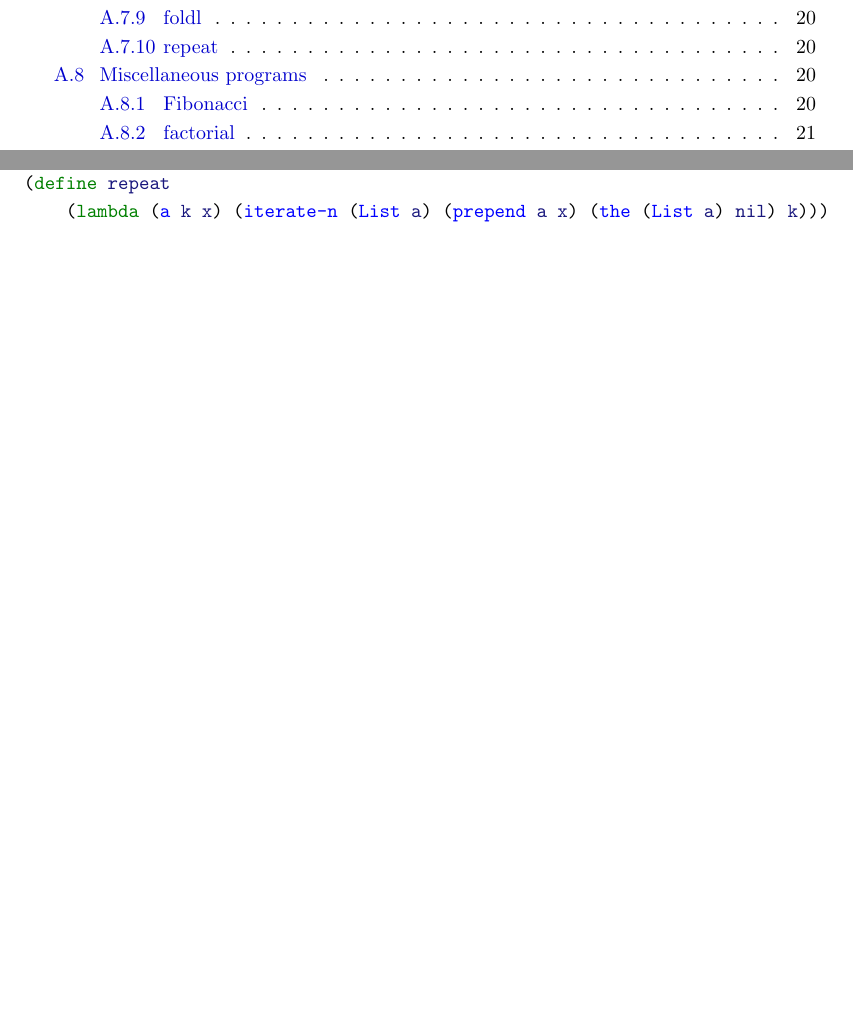
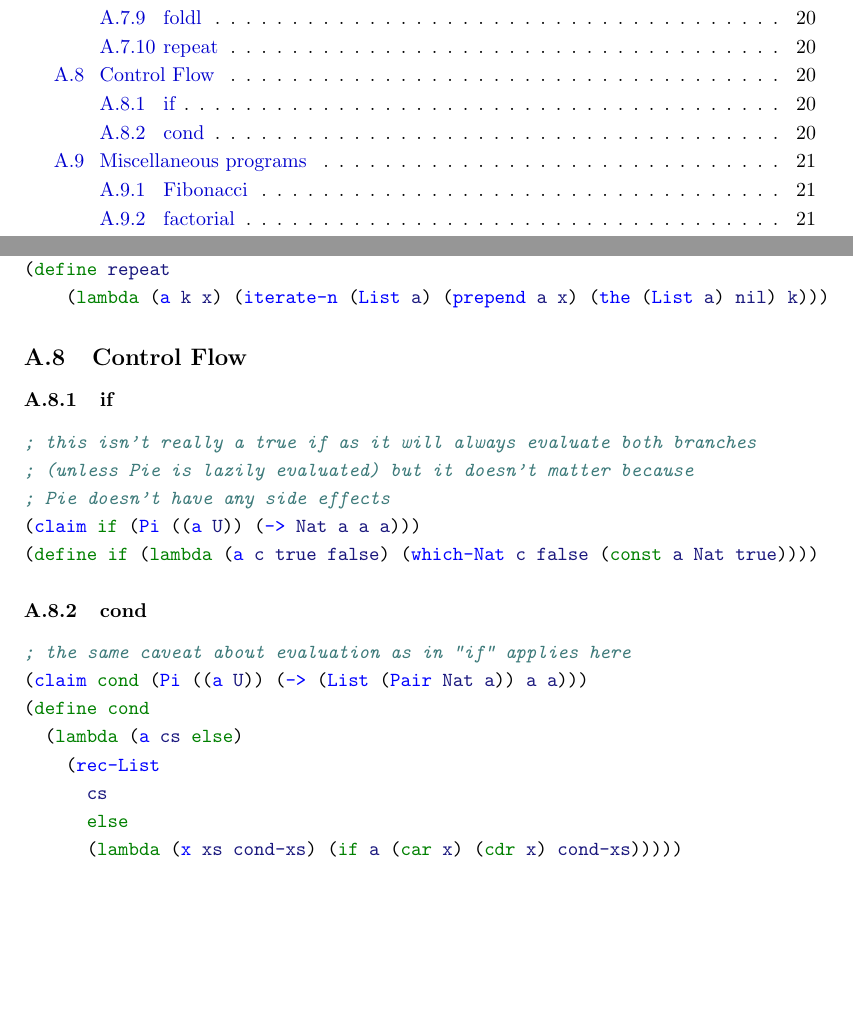
Before and after one commit to motiwalam/The-Little-Typer-Notes, a LaTeX document (main.tex, which reads code-listing.tex): two parts of pages 4 and 20 of 21, joined at a grey line, cut so that both start at the same text, the shorter picture padded with empty space. Compiled offline with pdfLaTeX.

Commit message:
add some new fns

```diff
--- a/code-listing.tex
+++ b/code-listing.tex
@@ -394,6 +394,30 @@ This code listing was generated automatically from \href{https://github.com/thec
 \end{minted}
 
 
+\subsection{Control Flow}
+
+\subsubsection{if} \label{code:if}
+\begin{minted}{scheme}
+; this isn't really a true if as it will always evaluate both branches
+; (unless Pie is lazily evaluated) but it doesn't matter because
+; Pie doesn't have any side effects
+(claim if (Pi ((a U)) (-> Nat a a a)))
+(define if (lambda (a c true false) (which-Nat c false (const a Nat true))))
+\end{minted}
+
+\subsubsection{cond} \label{code:cond}
+\begin{minted}{scheme}
+; the same caveat about evaluation as in "if" applies here
+(claim cond (Pi ((a U)) (-> (List (Pair Nat a)) a a)))
+(define cond
+  (lambda (a cs else)
+    (rec-List
+      cs
+      else
+      (lambda (x xs cond-xs) (if a (car x) (cdr x) cond-xs)))))
+\end{minted}
+
+
 \subsection{Miscellaneous programs}
 
 \subsubsection{Fibonacci} \label{code:Fibonacci}
```
Also changed, not shown: 1 other file.
